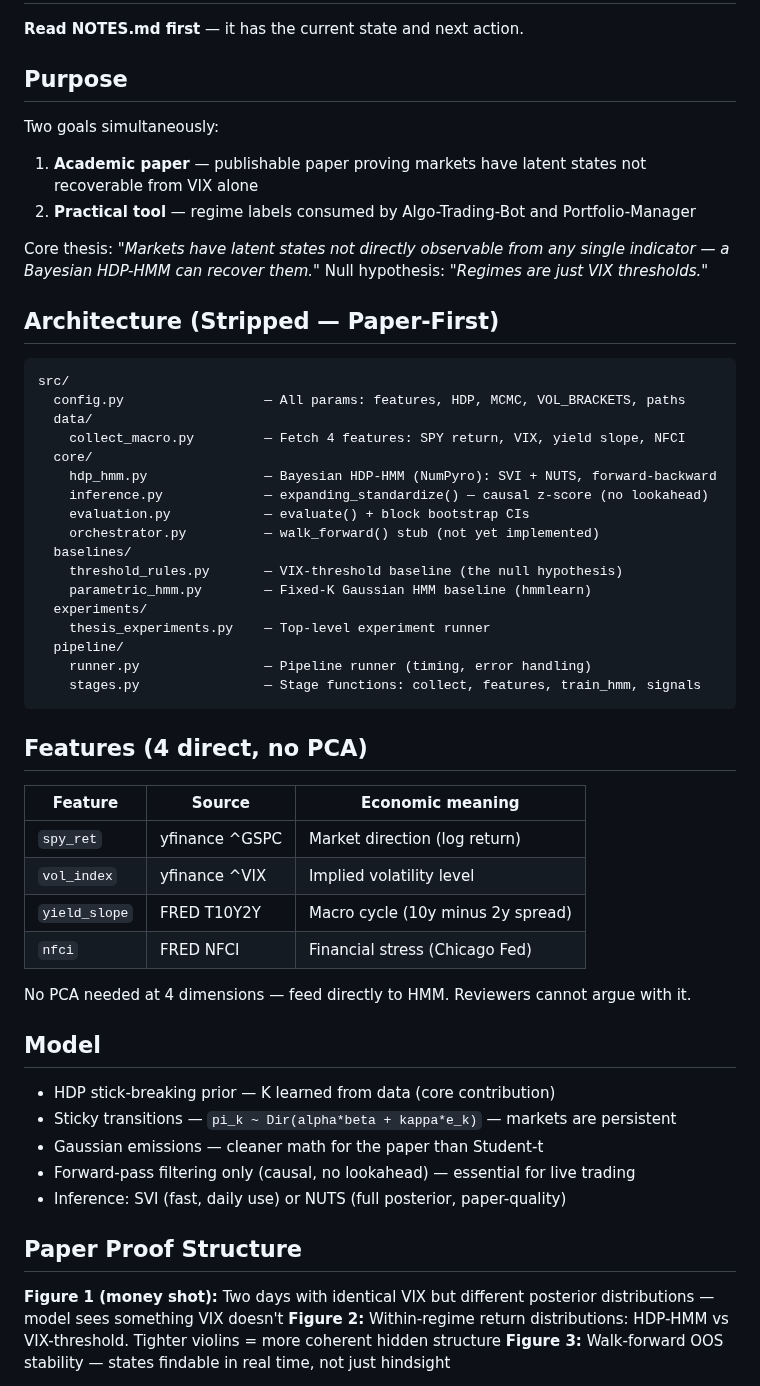
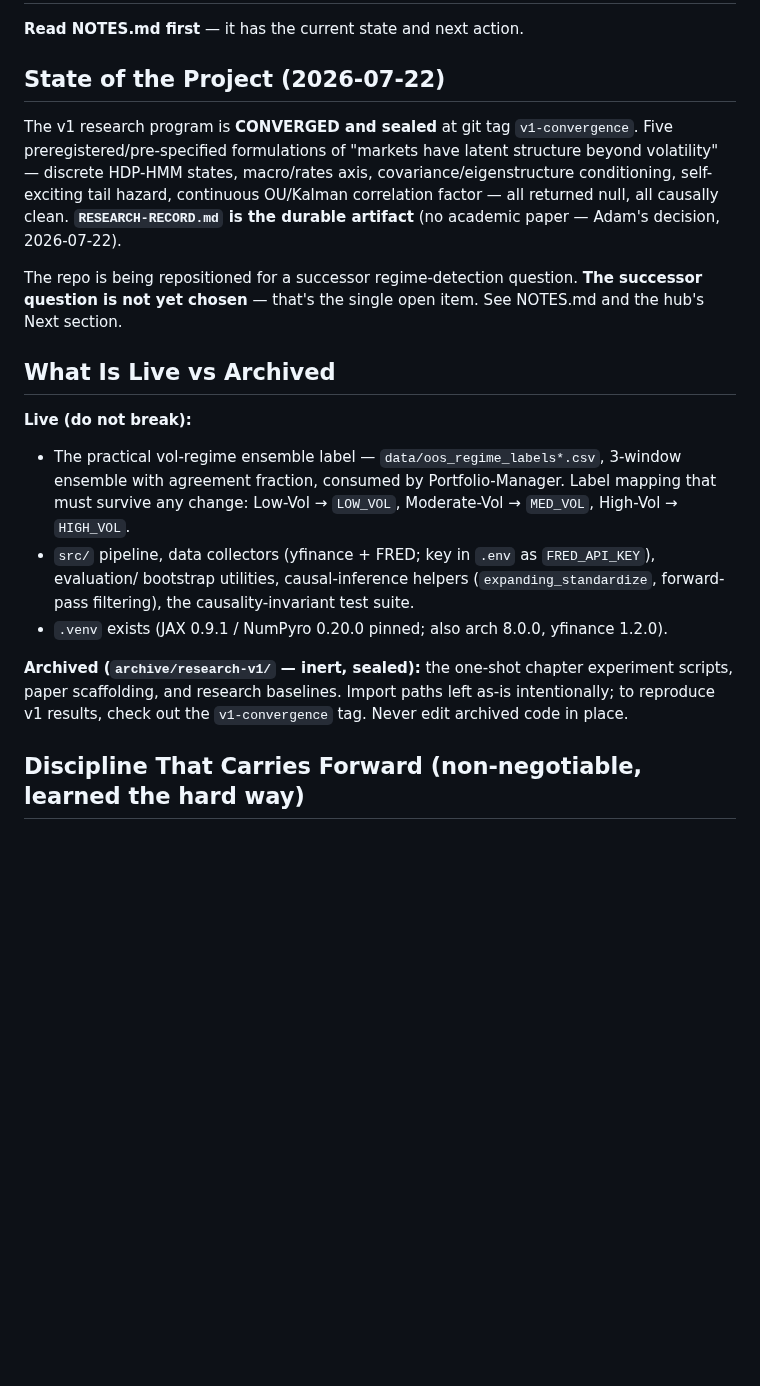
Before and after one commit to AdamMooo/regime-detection, a Markdown page: CLAUDE.md, the part around one of its changes. Drawn GitHub-style; blank space fills up the shorter version.

````diff
--- a/CLAUDE.md
+++ b/CLAUDE.md
@@ -2,59 +2,31 @@
 
 **Read NOTES.md first** — it has the current state and next action.
 
-## Purpose
+## State of the Project (2026-07-22)
 
-Two goals simultaneously:
-1. **Academic paper** — publishable paper proving markets have latent states not recoverable from VIX alone
-2. **Practical tool** — regime labels consumed by Algo-Trading-Bot and Portfolio-Manager
+The v1 research program is **CONVERGED and sealed** at git tag `v1-convergence`. Five
+preregistered/pre-specified formulations of "markets have latent structure beyond volatility" —
+discrete HDP-HMM states, macro/rates axis, covariance/eigenstructure conditioning, self-exciting
+tail hazard, continuous OU/Kalman correlation factor — all returned null, all causally clean.
+**`RESEARCH-RECORD.md` is the durable artifact** (no academic paper — Adam's decision, 2026-07-22).
 
-Core thesis: *"Markets have latent states not directly observable from any single indicator — a Bayesian HDP-HMM can recover them."*
-Null hypothesis: *"Regimes are just VIX thresholds."*
+The repo is being repositioned for a successor regime-detection question. **The successor question is
+not yet chosen** — that's the single open item. See NOTES.md and the hub's Next section.
 
-## Architecture (Stripped — Paper-First)
+## What Is Live vs Archived
 
-```
-src/
-  config.py                  — All params: features, HDP, MCMC, VOL_BRACKETS, paths
-  data/
-    collect_macro.py         — Fetch 4 features: SPY return, VIX, yield slope, NFCI
-  core/
-    hdp_hmm.py               — Bayesian HDP-HMM (NumPyro): SVI + NUTS, forward-backward
-    inference.py             — expanding_standardize() — causal z-score (no lookahead)
-    evaluation.py            — evaluate() + block bootstrap CIs
-    orchestrator.py          — walk_forward() stub (not yet implemented)
-  baselines/
-    threshold_rules.py       — VIX-threshold baseline (the null hypothesis)
-    parametric_hmm.py        — Fixed-K Gaussian HMM baseline (hmmlearn)
-  experiments/
-    thesis_experiments.py    — Top-level experiment runner
-  pipeline/
-    runner.py                — Pipeline runner (timing, error handling)
-    stages.py                — Stage functions: collect, features, train_hmm, signals
-```
+**Live (do not break):**
+- The practical vol-regime ensemble label — `data/oos_regime_labels*.csv`, 3-window ensemble with
+  agreement fraction, consumed by Portfolio-Manager. Label mapping that must survive any change:
+  Low-Vol → `LOW_VOL`, Moderate-Vol → `MED_VOL`, High-Vol → `HIGH_VOL`.
+- `src/` pipeline, data collectors (yfinance + FRED; key in `.env` as `FRED_API_KEY`), evaluation/
+  bootstrap utilities, causal-inference helpers (`expanding_standardize`, forward-pass filtering),
+  the causality-invariant test suite.
+- `.venv` exists (JAX 0.9.1 / NumPyro 0.20.0 pinned; also arch 8.0.0, yfinance 1.2.0).
 
-## Features (4 direct, no PCA)
+**Archived (`archive/research-v1/` — inert, sealed):** the one-shot chapter experiment scripts, paper
+scaffolding, and research baselines. Import paths left as-is intentionally; to reproduce v1 results,
+check out the `v1-convergence` tag. Never edit archived code in place.
 
-| Feature | Source | Economic meaning |
-|---------|--------|-----------------|
-| `spy_ret` | yfinance ^GSPC | Market direction (log return) |
-| `vol_index` | yfinance ^VIX | Implied volatility level |
-| `yield_slope` | FRED T10Y2Y | Macro cycle (10y minus 2y spread) |
-| `nfci` | FRED NFCI | Financial stress (Chicago Fed) |
+## Discipline That Carries Forward (non-negotiable, learned the hard way)
 
-No PCA needed at 4 dimensions — feed directly to HMM. Reviewers cannot argue with it.
-
-## Model
-
-- HDP stick-breaking prior — K learned from data (core contribution)
-- Sticky transitions — `pi_k ~ Dir(alpha*beta + kappa*e_k)` — markets are persistent
-- Gaussian emissions — cleaner math for the paper than Student-t
-- Forward-pass filtering only (causal, no lookahead) — essential for live trading
-- Inference: SVI (fast, daily use) or NUTS (full posterior, paper-quality)
-
-## Paper Proof Structure
-
-**Figure 1 (money shot):** Two days with identical VIX but different posterior distributions — model sees something VIX doesn't
-**Figure 2:** Within-regime return distributions: HDP-HMM vs VIX-threshold. Tighter violins = more coherent hidden structure
-**Figure 3:** Walk-forward OOS stability — states findable in real time, not just hindsight
-
````
Also changed, not shown: other parts of CLAUDE.md (+18 -26 lines), regime-detection.md (+33 -12 lines).
